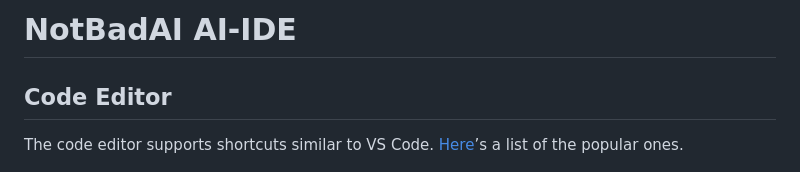
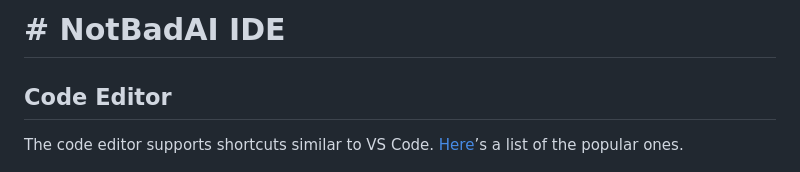
Before and after one commit to notbadai/ide, a Markdown page: docs/README.md, the part around the change. GitHub-like rendering.

```diff
--- a/docs/README.md
+++ b/docs/README.md
@@ -1,4 +1,4 @@
-# NotBadAI AI-IDE
+# # NotBadAI IDE
 
 ## Code Editor
 
```
Also changed, not shown: README.md (+1 -1 lines).
